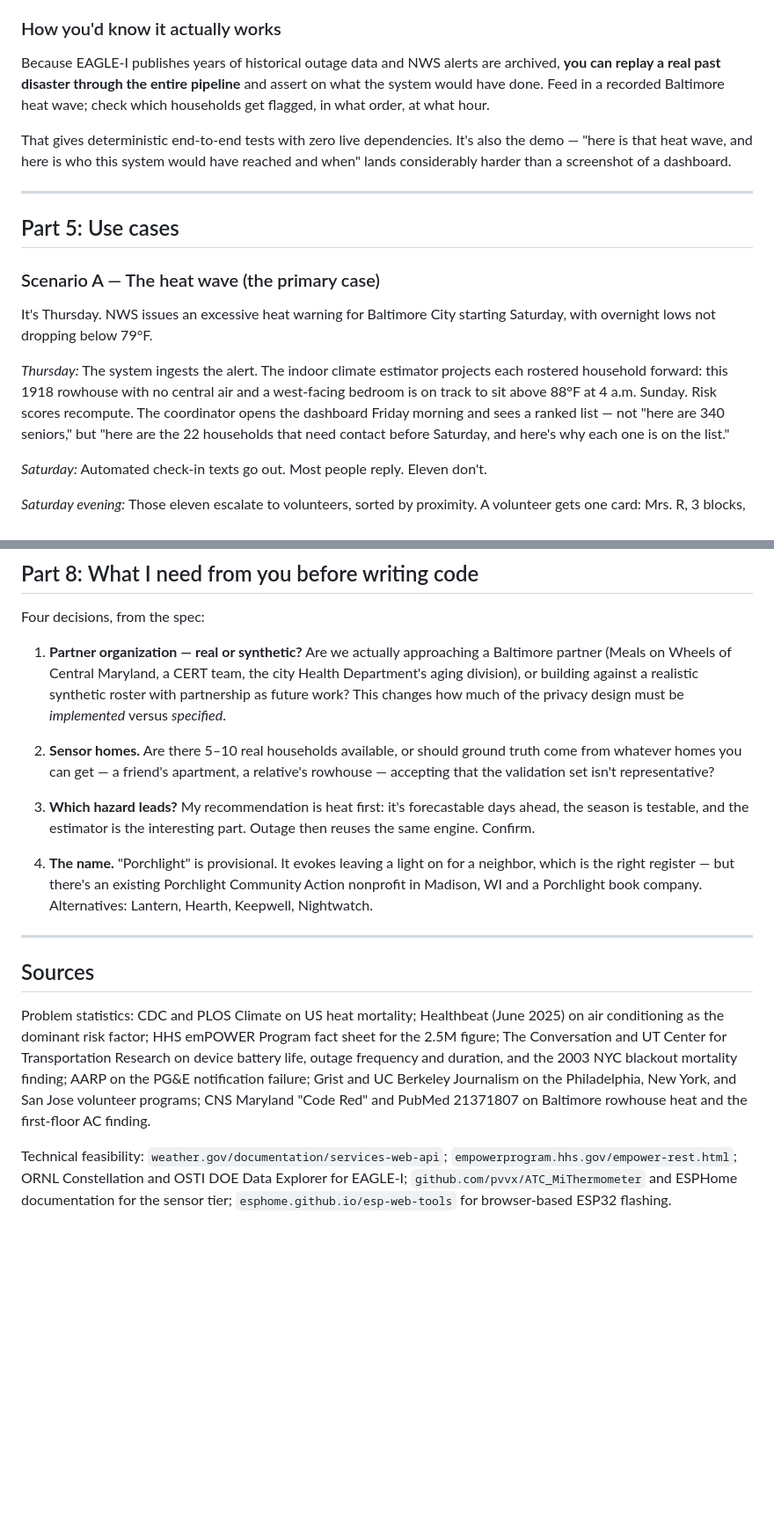
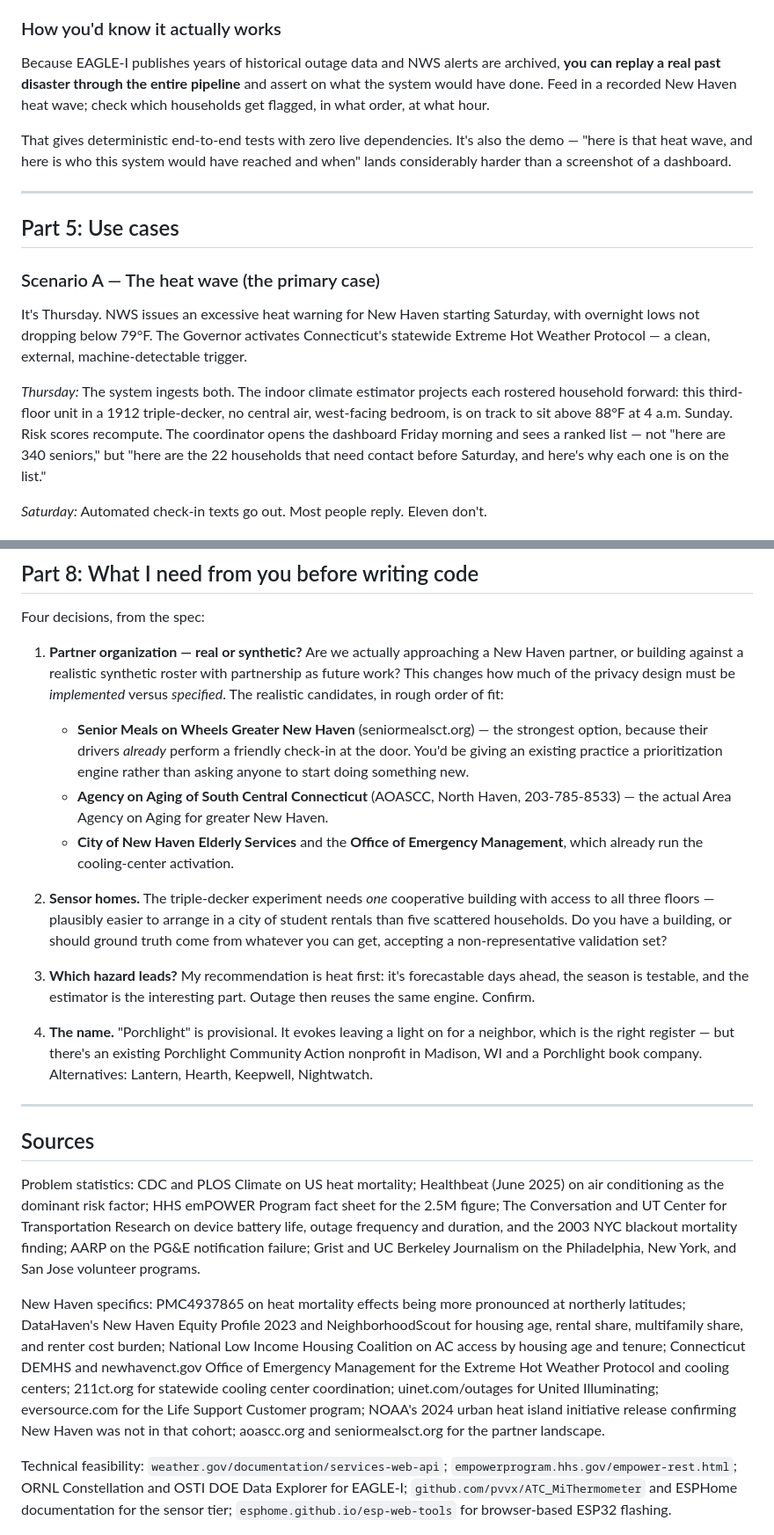
Before and after one commit to jbtk-cell/porchlight, a Markdown page: docs/porchlight-walkthrough.md, 2 parts joined by grey strips. Shown at 88% size. Rendered like a GitHub page; blank space fills up the shorter version.

```diff
--- a/docs/porchlight-walkthrough.md
+++ b/docs/porchlight-walkthrough.md
@@ -249,8 +294,8 @@ those get easier in an unfamiliar stack.
 
 Because EAGLE-I publishes years of historical outage data and NWS alerts are
 archived, **you can replay a real past disaster through the entire pipeline** and
-assert on what the system would have done. Feed in a recorded Baltimore heat wave;
-check which households get flagged, in what order, at what hour.
+assert on what the system would have done. Feed in a recorded New Haven heat wave; check which households get flagged, in
+what order, at what hour.
 
 That gives deterministic end-to-end tests with zero live dependencies. It's also
 the demo — "here is that heat wave, and here is who this system would have reached
@@ -262,12 +307,14 @@ and when" lands considerably harder than a screenshot of a dashboard.
 
 ### Scenario A — The heat wave (the primary case)
 
-It's Thursday. NWS issues an excessive heat warning for Baltimore City starting
-Saturday, with overnight lows not dropping below 79°F.
+It's Thursday. NWS issues an excessive heat warning for New Haven starting
+Saturday, with overnight lows not dropping below 79°F. The Governor activates
+Connecticut's statewide Extreme Hot Weather Protocol — a clean, external,
+machine-detectable trigger.
 
-*Thursday:* The system ingests the alert. The indoor climate estimator projects
-each rostered household forward: this 1918 rowhouse with no central air and a
-west-facing bedroom is on track to sit above 88°F at 4 a.m. Sunday. Risk scores
+*Thursday:* The system ingests both. The indoor climate estimator projects each
+rostered household forward: this third-floor unit in a 1912 triple-decker, no
+central air, west-facing bedroom, is on track to sit above 88°F at 4 a.m. Sunday. Risk scores
 recompute. The coordinator opens the dashboard Friday morning and sees a ranked
 list — not "here are 340 seniors," but "here are the 22 households that need
 contact before Saturday, and here's why each one is on the list."
@@ -433,14 +480,24 @@ protecting — they're where both the difficulty and the originality live.
 Four decisions, from the spec:
 
 1. **Partner organization — real or synthetic?** Are we actually approaching a
-   Baltimore partner (Meals on Wheels of Central Maryland, a CERT team, the city
-   Health Department's aging division), or building against a realistic synthetic
-   roster with partnership as future work? This changes how much of the privacy
-   design must be *implemented* versus *specified*.
+   New Haven partner, or building against a realistic synthetic roster with
+   partnership as future work? This changes how much of the privacy design must
+   be *implemented* versus *specified*. The realistic candidates, in rough order
+   of fit:
+   - **Senior Meals on Wheels Greater New Haven** (seniormealsct.org) — the
+     strongest option, because their drivers *already* perform a friendly
+     check-in at the door. You'd be giving an existing practice a prioritization
+     engine rather than asking anyone to start doing something new.
+   - **Agency on Aging of South Central Connecticut** (AOASCC, North Haven,
+     203-785-8533) — the actual Area Agency on Aging for greater New Haven.
+   - **City of New Haven Elderly Services** and the **Office of Emergency
+     Management**, which already run the cooling-center activation.
 
-2. **Sensor homes.** Are there 5–10 real households available, or should ground
-   truth come from whatever homes you can get — a friend's apartment, a
-   relative's rowhouse — accepting that the validation set isn't representative?
+2. **Sensor homes.** The triple-decker experiment needs *one* cooperative
+   building with access to all three floors — plausibly easier to arrange in a
+   city of student rentals than five scattered households. Do you have a
+   building, or should ground truth come from whatever you can get, accepting a
+   non-representative validation set?
 
 3. **Which hazard leads?** My recommendation is heat first: it's forecastable days
    ahead, the season is testable, and the estimator is the interesting part.
@@ -459,10 +516,19 @@ Problem statistics: CDC and PLOS Climate on US heat mortality; Healthbeat (June
 2025) on air conditioning as the dominant risk factor; HHS emPOWER Program fact
 sheet for the 2.5M figure; The Conversation and UT Center for Transportation
 Research on device battery life, outage frequency and duration, and the 2003 NYC
-blackout mortality finding; AARP on the PG&E notification failure; Grist and UC
-Berkeley Journalism on the Philadelphia, New York, and San Jose volunteer
-programs; CNS Maryland "Code Red" and PubMed 21371807 on Baltimore rowhouse heat
-and the first-floor AC finding.
+blackout mortality finding; AARP on the PG&E notification failure; Grist and UC Berkeley Journalism on the Philadelphia, New York, and San Jose
+volunteer programs.
+
+New Haven specifics: PMC4937865 on heat mortality effects being more pronounced
+at northerly latitudes; DataHaven's New Haven Equity Profile 2023 and
+NeighborhoodScout for housing age, rental share, multifamily share, and renter
+cost burden; National Low Income Housing Coalition on AC access by housing age
+and tenure; Connecticut DEMHS and newhavenct.gov Office of Emergency Management
+for the Extreme Hot Weather Protocol and cooling centers; 211ct.org for statewide
+cooling center coordination; uinet.com/outages for United Illuminating;
+eversource.com for the Life Support Customer program; NOAA's 2024 urban heat
+island initiative release confirming New Haven was not in that cohort;
+aoascc.org and seniormealsct.org for the partner landscape.
 
 Technical feasibility: `weather.gov/documentation/services-web-api`;
 `empowerprogram.hhs.gov/empower-rest.html`; ORNL Constellation and OSTI DOE Data
```
Also changed, not shown: other parts of docs/porchlight-walkthrough.md (+72 -27 lines), 1 other file.
